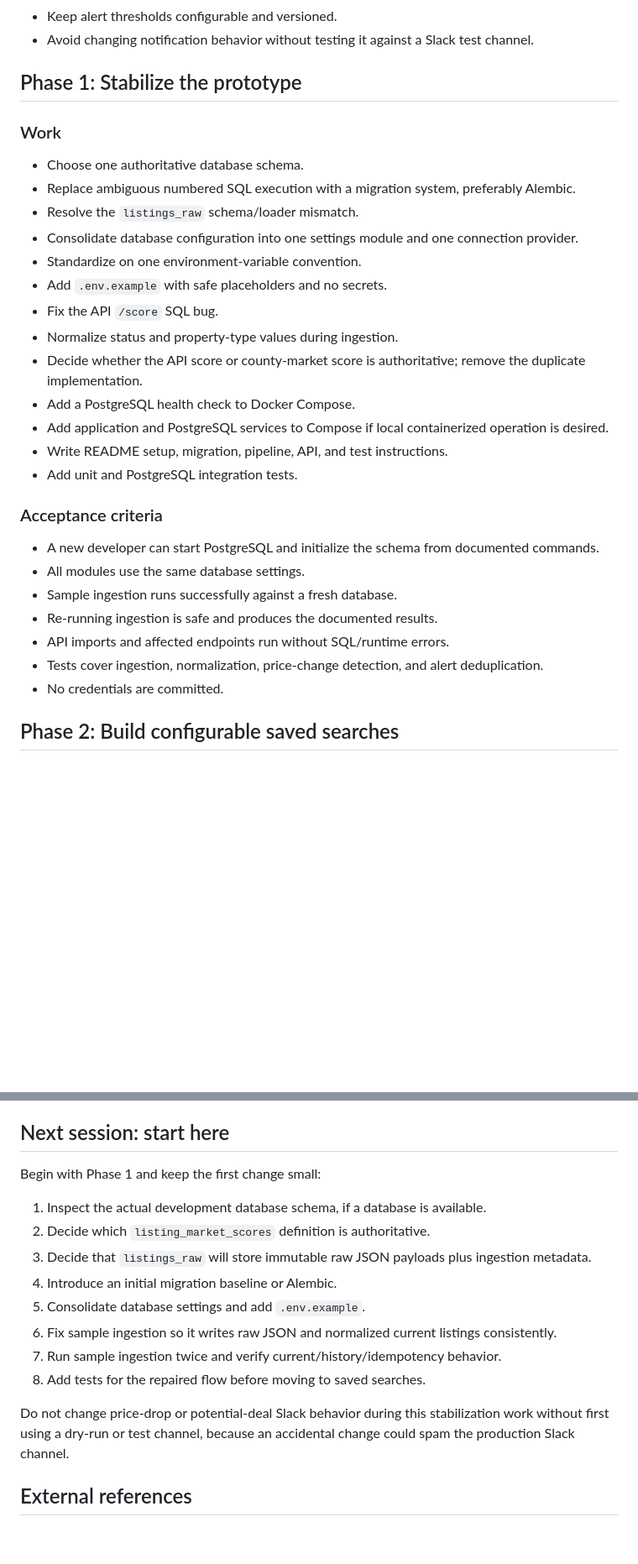
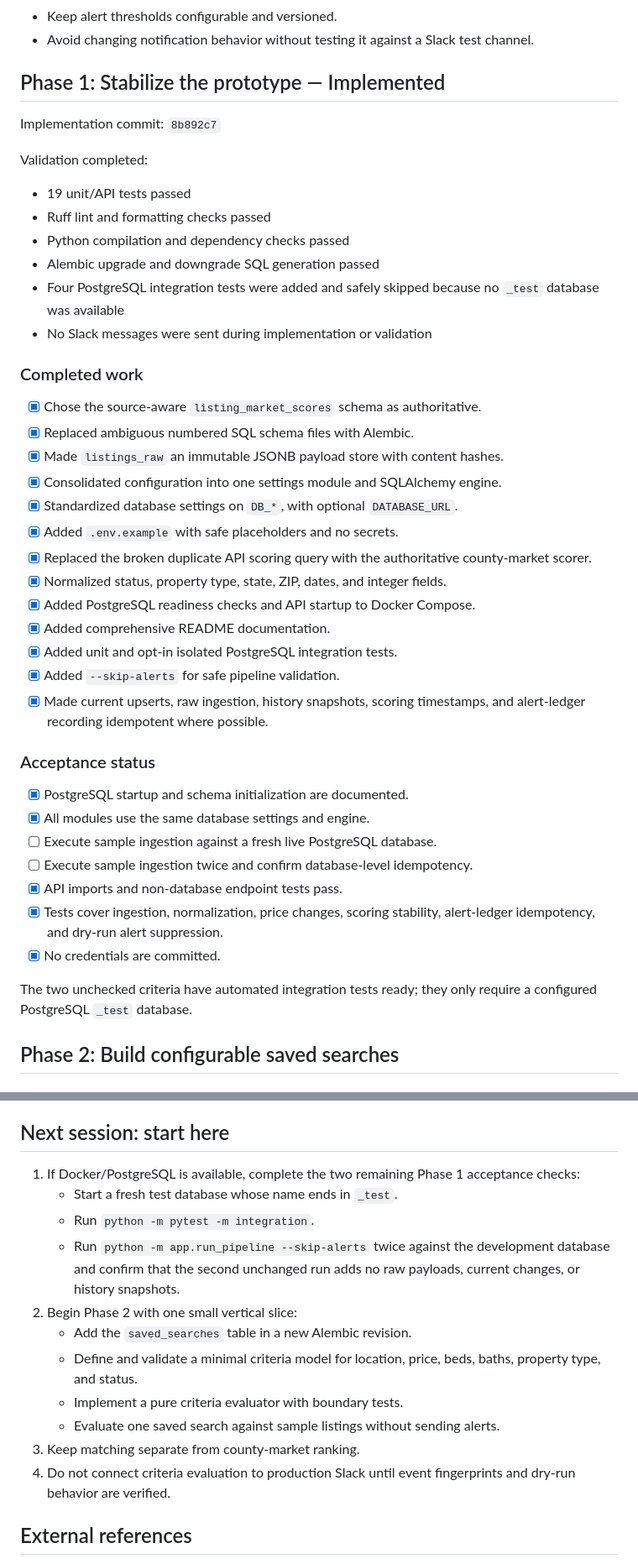
Before and after one commit to CSpha/real-estate-agent, a Markdown page: ROADMAP.md, 2 parts joined by grey strips. Shown at 84% size. Drawn GitHub-style; blank space fills up the shorter version.

Commit message:
Update roadmap after phase 1

```diff
--- a/ROADMAP.md
+++ b/ROADMAP.md
@@ -49,33 +56,51 @@ These should be resolved before adding a live listing feed:
 - Keep alert thresholds configurable and versioned.
 - Avoid changing notification behavior without testing it against a Slack test channel.
 
-## Phase 1: Stabilize the prototype
+## Phase 1: Stabilize the prototype — Implemented
 
-### Work
+Implementation commit: `8b892c7`
 
-- Choose one authoritative database schema.
-- Replace ambiguous numbered SQL execution with a migration system, preferably Alembic.
-- Resolve the `listings_raw` schema/loader mismatch.
-- Consolidate database configuration into one settings module and one connection provider.
-- Standardize on one environment-variable convention.
-- Add `.env.example` with safe placeholders and no secrets.
-- Fix the API `/score` SQL bug.
-- Normalize status and property-type values during ingestion.
-- Decide whether the API score or county-market score is authoritative; remove the duplicate implementation.
-- Add a PostgreSQL health check to Docker Compose.
-- Add application and PostgreSQL services to Compose if local containerized operation is desired.
-- Write README setup, migration, pipeline, API, and test instructions.
-- Add unit and PostgreSQL integration tests.
+Validation completed:
 
-### Acceptance criteria
+- 19 unit/API tests passed
+- Ruff lint and formatting checks passed
+- Python compilation and dependency checks passed
+- Alembic upgrade and downgrade SQL generation passed
+- Four PostgreSQL integration tests were added and safely skipped because no
+  `_test` database was available
+- No Slack messages were sent during implementation or validation
 
-- A new developer can start PostgreSQL and initialize the schema from documented commands.
-- All modules use the same database settings.
-- Sample ingestion runs successfully against a fresh database.
-- Re-running ingestion is safe and produces the documented results.
-- API imports and affected endpoints run without SQL/runtime errors.
-- Tests cover ingestion, normalization, price-change detection, and alert deduplication.
-- No credentials are committed.
+### Completed work
+
+- [x] Chose the source-aware `listing_market_scores` schema as authoritative.
+- [x] Replaced ambiguous numbered SQL schema files with Alembic.
+- [x] Made `listings_raw` an immutable JSONB payload store with content hashes.
+- [x] Consolidated configuration into one settings module and SQLAlchemy engine.
+- [x] Standardized database settings on `DB_*`, with optional `DATABASE_URL`.
+- [x] Added `.env.example` with safe placeholders and no secrets.
+- [x] Replaced the broken duplicate API scoring query with the authoritative
+      county-market scorer.
+- [x] Normalized status, property type, state, ZIP, dates, and integer fields.
+- [x] Added PostgreSQL readiness checks and API startup to Docker Compose.
+- [x] Added comprehensive README documentation.
+- [x] Added unit and opt-in isolated PostgreSQL integration tests.
+- [x] Added `--skip-alerts` for safe pipeline validation.
+- [x] Made current upserts, raw ingestion, history snapshots, scoring timestamps,
+      and alert-ledger recording idempotent where possible.
+
+### Acceptance status
+
+- [x] PostgreSQL startup and schema initialization are documented.
+- [x] All modules use the same database settings and engine.
+- [ ] Execute sample ingestion against a fresh live PostgreSQL database.
+- [ ] Execute sample ingestion twice and confirm database-level idempotency.
+- [x] API imports and non-database endpoint tests pass.
+- [x] Tests cover ingestion, normalization, price changes, scoring stability,
+      alert-ledger idempotency, and dry-run alert suppression.
+- [x] No credentials are committed.
+
+The two unchecked criteria have automated integration tests ready; they only
+require a configured PostgreSQL `_test` database.
 
 ## Phase 2: Build configurable saved searches
 
@@ -271,18 +296,22 @@ The test suite should eventually include:
 
 ## Next session: start here
 
-Begin with Phase 1 and keep the first change small:
-
-1. Inspect the actual development database schema, if a database is available.
-2. Decide which `listing_market_scores` definition is authoritative.
-3. Decide that `listings_raw` will store immutable raw JSON payloads plus ingestion metadata.
-4. Introduce an initial migration baseline or Alembic.
-5. Consolidate database settings and add `.env.example`.
-6. Fix sample ingestion so it writes raw JSON and normalized current listings consistently.
-7. Run sample ingestion twice and verify current/history/idempotency behavior.
-8. Add tests for the repaired flow before moving to saved searches.
-
-Do not change price-drop or potential-deal Slack behavior during this stabilization work without first using a dry-run or test channel, because an accidental change could spam the production Slack channel.
+1. If Docker/PostgreSQL is available, complete the two remaining Phase 1
+   acceptance checks:
+   - Start a fresh test database whose name ends in `_test`.
+   - Run `python -m pytest -m integration`.
+   - Run `python -m app.run_pipeline --skip-alerts` twice against the development
+     database and confirm that the second unchanged run adds no raw payloads,
+     current changes, or history snapshots.
+2. Begin Phase 2 with one small vertical slice:
+   - Add the `saved_searches` table in a new Alembic revision.
+   - Define and validate a minimal criteria model for location, price, beds,
+     baths, property type, and status.
+   - Implement a pure criteria evaluator with boundary tests.
+   - Evaluate one saved search against sample listings without sending alerts.
+3. Keep matching separate from county-market ranking.
+4. Do not connect criteria evaluation to production Slack until event
+   fingerprints and dry-run behavior are verified.
 
 ## External references
 
```
Also changed, not shown: other parts of ROADMAP.md (+29 -22 lines).
